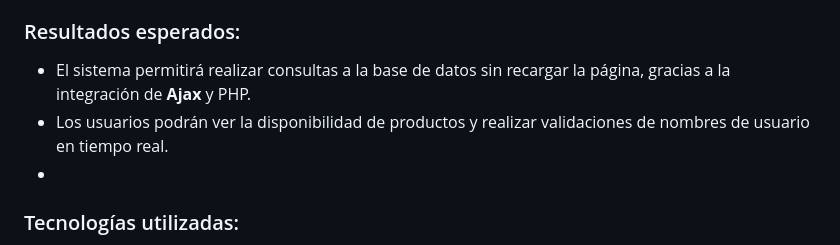
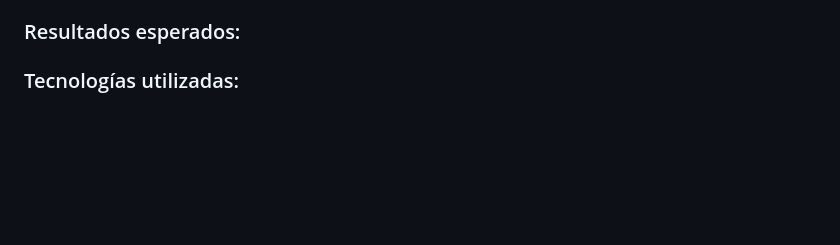
Before and after one commit to Abrilskop/SistemaX, a Markdown page: README.md, the part around the change. Drawn GitHub-style; blank space fills up the shorter version.

```diff
--- a/README.md
+++ b/README.md
@@ -43,9 +43,7 @@ El objetivo de este proyecto es permitir que los usuarios realicen consultas sob
 
 ### Resultados esperados:
 
-- El sistema permitirá realizar consultas a la base de datos sin recargar la página, gracias a la integración de **Ajax** y PHP.
-- Los usuarios podrán ver la disponibilidad de productos y realizar validaciones de nombres de usuario en tiempo real.
--
+
 ### Tecnologías utilizadas:
 
 - **PHP**: Lenguaje del lado del servidor para la gestión de solicitudes y consultas a la base de datos.
```
